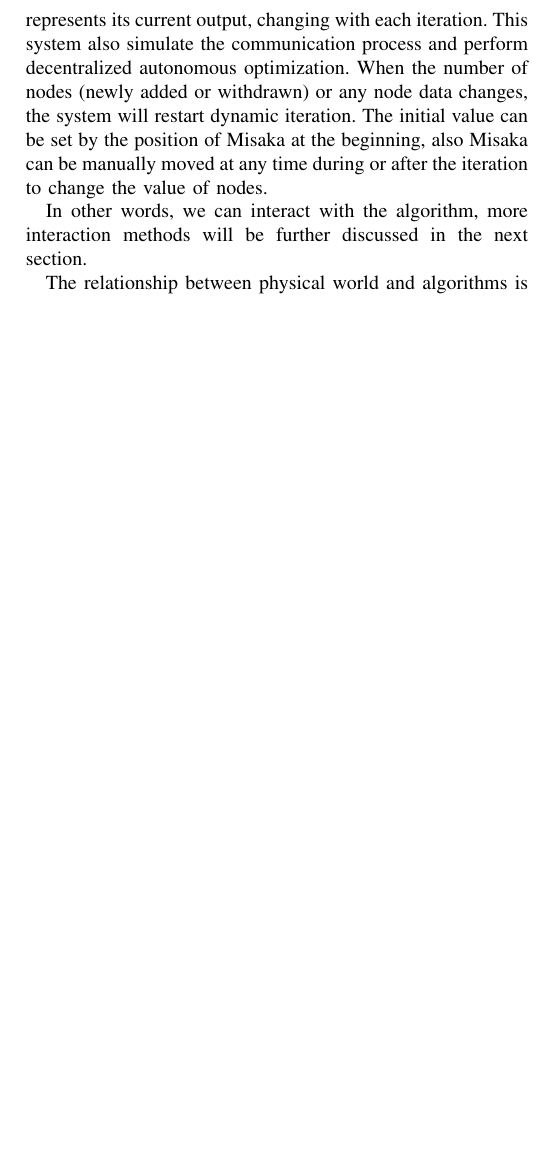
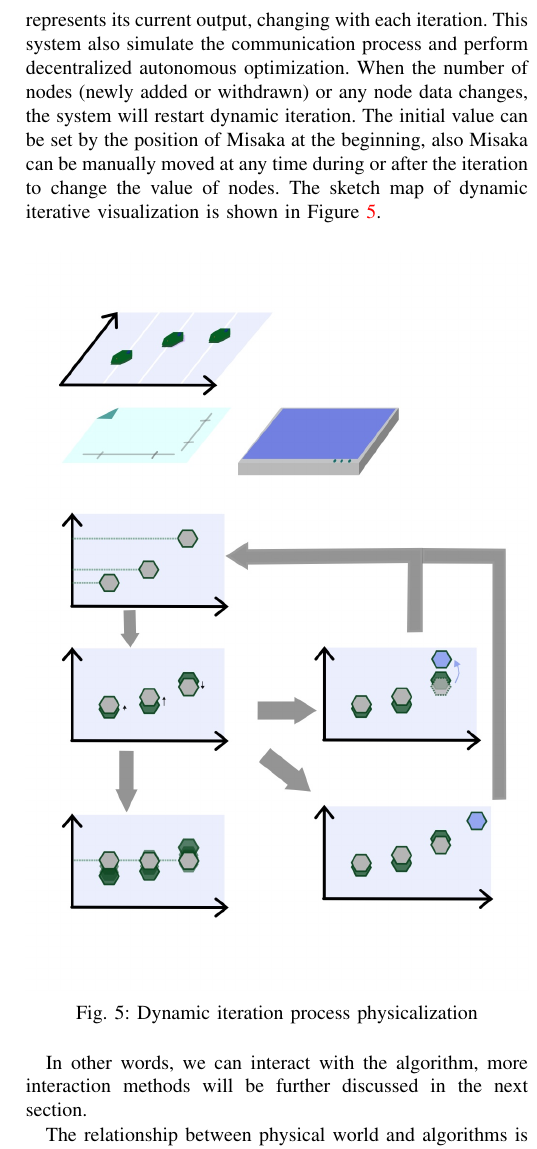
Before and after one commit to TingliangZhang/Misaka-Conference, a LaTeX paper (Misaka.tex): part of one column of page 4 of 6 before the commit and part of one column of page 4 of 7 after it, cut so that both start at the same text, the shorter picture padded with empty space. Compiled offline with pdfLaTeX; a missing font is replaced by an installed copy or a similar font; a LaTeX package or settings file that is missing is left out.

Commit message:
iteration

```diff
--- a/Misaka.tex
+++ b/Misaka.tex
@@ -243,7 +243,14 @@ To illustrate the potential of tabletop swarm user interfaces, we present a set
 
 \subsection{Dynamic iteration process physicalization}
 
-In the dynamic iterative visualization mode, the working surface is regarded as a two-dimensional rectangular coordinates, each Misaka represents a generator node, and the vertical axis position of Misaka in the rectangular coordinates represents its current output, changing with each iteration. This system also simulate the communication process and perform decentralized autonomous optimization. When the number of nodes (newly added or withdrawn) or any node data changes, the system will restart dynamic iteration. The initial value can be set by the position of Misaka at the beginning, also Misaka can be manually moved at any time during or after the iteration to change the value of nodes.
+In the dynamic iterative visualization mode, the working surface is regarded as a two-dimensional rectangular coordinates, each Misaka represents a generator node, and the vertical axis position of Misaka in the rectangular coordinates represents its current output, changing with each iteration. This system also simulate the communication process and perform decentralized autonomous optimization. When the number of nodes (newly added or withdrawn) or any node data changes, the system will restart dynamic iteration. The initial value can be set by the position of Misaka at the beginning, also Misaka can be manually moved at any time during or after the iteration to change the value of nodes. The sketch map of dynamic iterative visualization is shown in Figure~\ref{fig:iteration}.
+
+\begin{figure}[htbp]
+    \centering
+    \includegraphics[width=\columnwidth]{IMG_0315.JPG}
+    \caption{Dynamic iteration process physicalization}
+    \label{fig:iteration}
+\end{figure}
 
 In other words, we can interact with the algorithm, more interaction methods will be further discussed in the next section.
 
```
Also changed, not shown: figures/IMG_0315.JPG (added), Misaka.tex (2 more changed lines).
